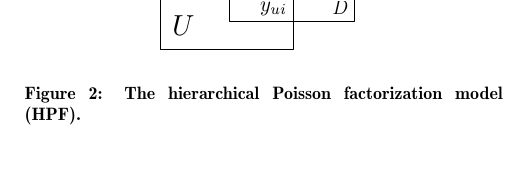
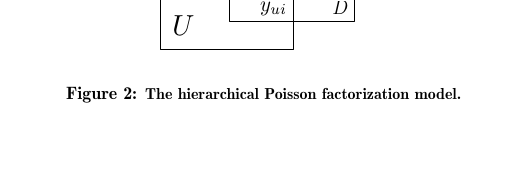
Before and after one commit to premgopalan/hgaprec, a LaTeX paper (www-paper/bpf-recsys.tex, which reads www-paper/model.tex): part of one column of page 3 of 9, cut so that both start at the same text. Compiled offline with pdfLaTeX.

```diff
--- a/www-paper/model.tex
+++ b/www-paper/model.tex
@@ -4,7 +4,7 @@
 \begin{figure}[t]
 \begin{center}
 \includegraphics[width=0.6\columnwidth]{figures/hpf.pdf}
-\caption{The hierarchical Poisson factorization model (HPF).}
+\caption{\small{The hierarchical Poisson factorization model.}}
 \label{fig:hpf}
 \end{center}
 \end{figure}
```
